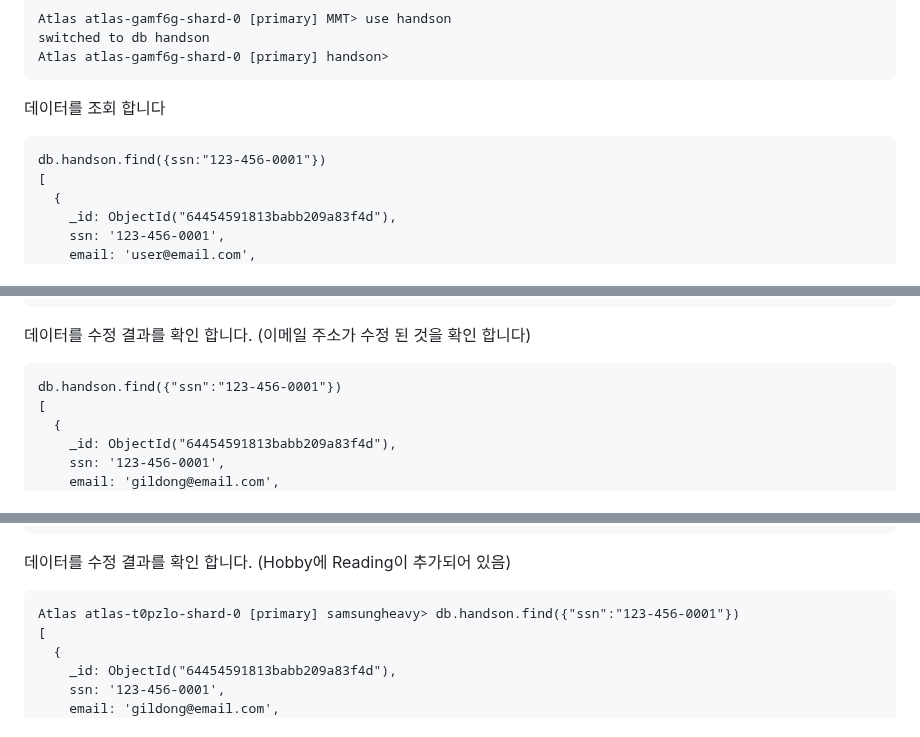
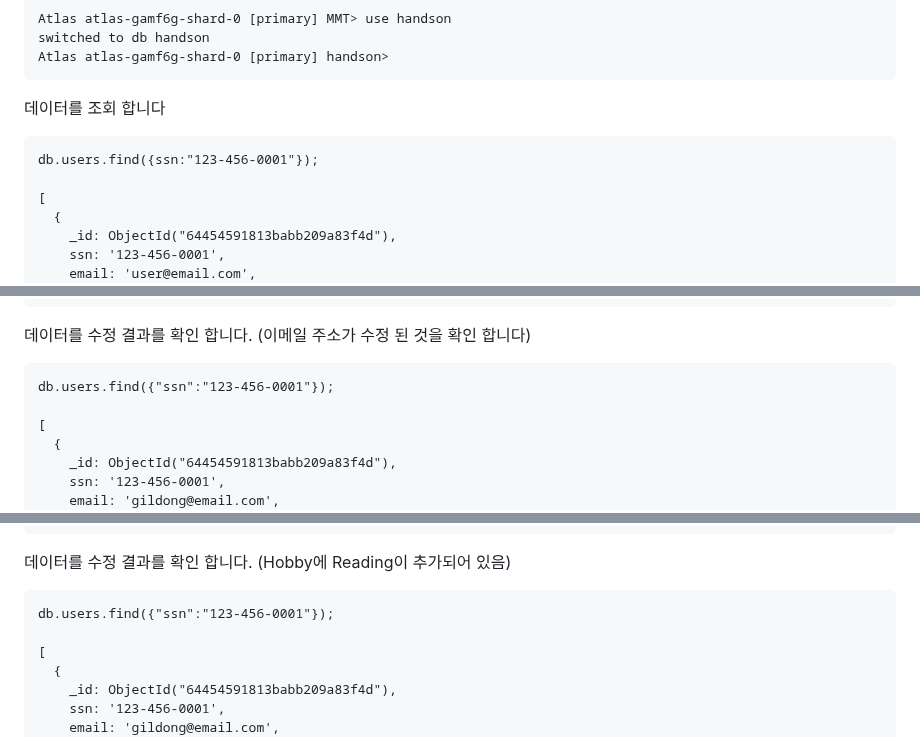
Before and after one commit to MongoDBAtlas/MongoDBAtlasDeveloper, a Markdown page: 01.CRUD and MQL/README.md, 3 parts joined by grey strips. GitHub-like rendering.

`````diff
--- a/01.CRUD and MQL/README.md
+++ b/01.CRUD and MQL/README.md
@@ -274,7 +274,8 @@ Atlas atlas-gamf6g-shard-0 [primary] handson>
 
 데이터를 조회 합니다
 ````
-db.handson.find({ssn:"123-456-0001"})
+db.users.find({ssn:"123-456-0001"});
+
 [
   {
     _id: ObjectId("64454591813babb209a83f4d"),
@@ -321,7 +321,8 @@ db.users.updateOne(
 
 데이터를 수정 결과를 확인 합니다. (이메일 주소가 수정 된 것을 확인 합니다)
 ````
-db.handson.find({"ssn":"123-456-0001"})
+db.users.find({"ssn":"123-456-0001"});
+
 [
   {
     _id: ObjectId("64454591813babb209a83f4d"),
@@ -374,7 +368,8 @@ Atlas atlas-t0pzlo-shard-0 [primary] samsungheavy> db.handson.updateOne(query,up
 
 데이터를 수정 결과를 확인 합니다. (Hobby에 Reading이 추가되어 있음)
 ````
-Atlas atlas-t0pzlo-shard-0 [primary] samsungheavy> db.handson.find({"ssn":"123-456-0001"})
+db.users.find({"ssn":"123-456-0001"});
+
 [
   {
     _id: ObjectId("64454591813babb209a83f4d"),
`````
Also changed, not shown: other parts of 01.CRUD and MQL/README.md (+16 -24 lines).
